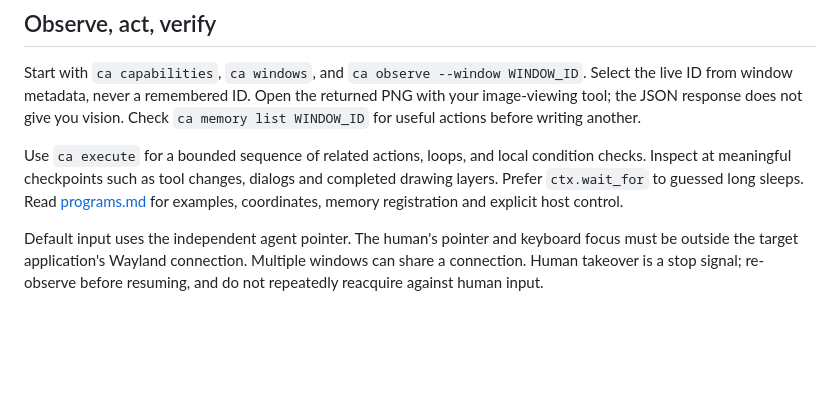
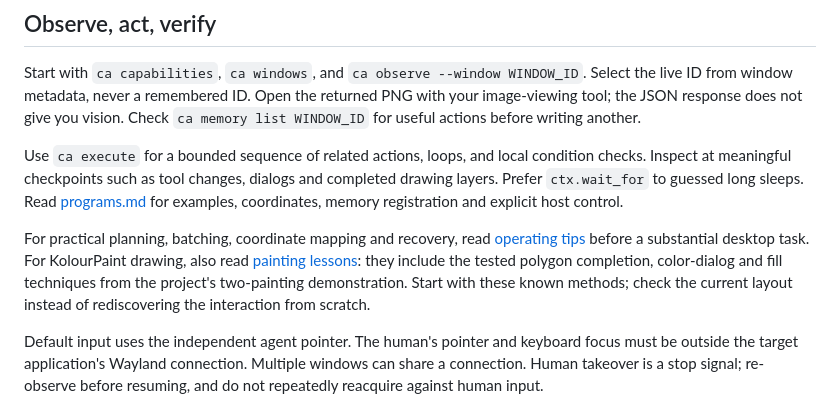
Before and after one commit to JEMostert/computer-artist, a Markdown page: skills/computer-artist/SKILL.md, the part around the change. Rendered like a GitHub page; blank space fills up the shorter version.

Commit message:
Document tested painting techniques and practical agent workflows

```diff
--- a/skills/computer-artist/SKILL.md
+++ b/skills/computer-artist/SKILL.md
@@ -23,6 +23,13 @@ condition checks. Inspect at meaningful checkpoints such as tool changes,
 dialogs and completed drawing layers. Prefer `ctx.wait_for` to guessed long
 sleeps. Read [programs.md](references/programs.md) for examples, coordinates,
 memory registration and explicit host control.
+
+For practical planning, batching, coordinate mapping and recovery, read
+[operating tips](references/operating-tips.md) before a substantial desktop task.
+For KolourPaint drawing, also read [painting lessons](references/kolourpaint.md):
+they include the tested polygon completion, color-dialog and fill techniques
+from the project's two-painting demonstration. Start with these known methods;
+check the current layout instead of rediscovering the interaction from scratch.
 
 Default input uses the independent agent pointer. The human's pointer and
 keyboard focus must be outside the target application's Wayland connection.
```
Also changed, not shown: 2 other files.
